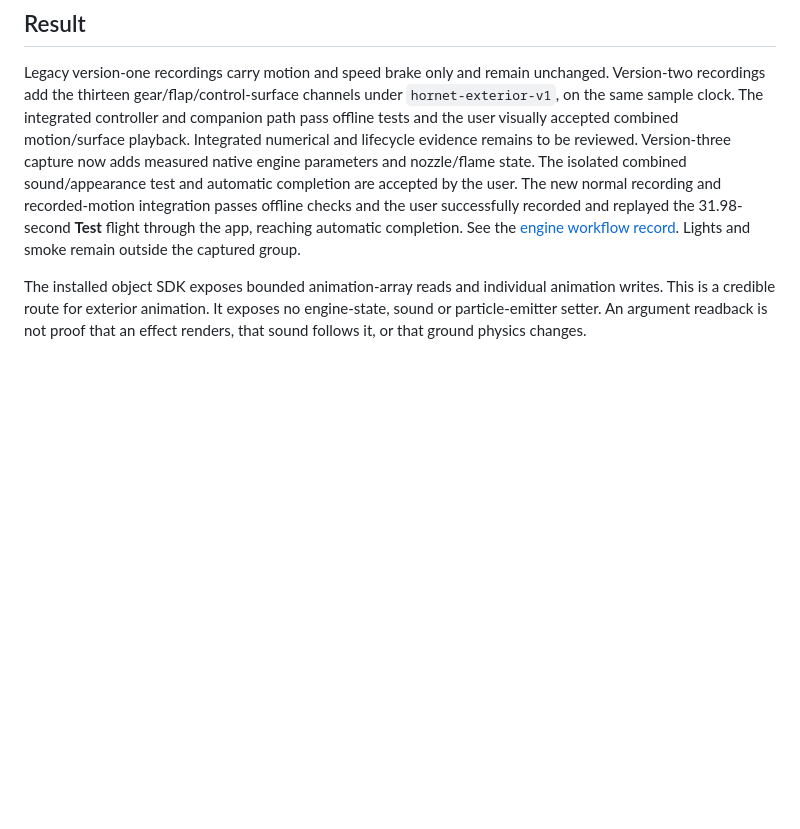
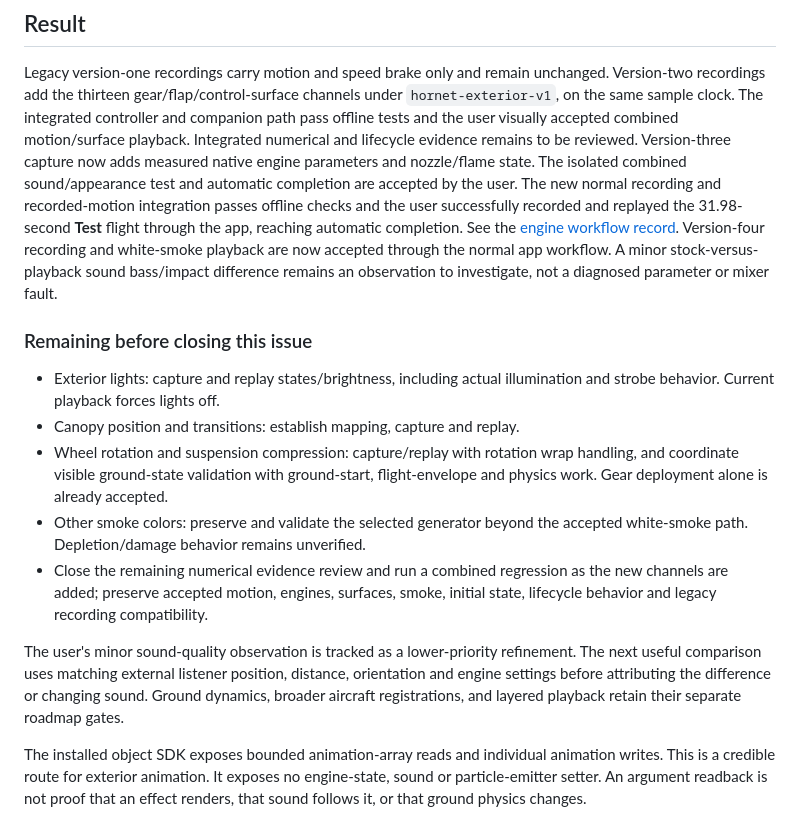
Before and after one commit to caw1517/DCSRecorder, a Markdown page: docs/research/hornet-state-capabilities.md, the part around one of its changes. Rendered like a GitHub page; blank space fills up the shorter version.

```diff
--- a/docs/research/hornet-state-capabilities.md
+++ b/docs/research/hornet-state-capabilities.md
@@ -25,7 +25,29 @@ and automatic completion are accepted by the user. The new normal recording and
 recorded-motion integration passes offline checks and the user successfully
 recorded and replayed the 31.98-second **Test** flight through the app, reaching
 automatic completion. See the [engine workflow record](../../experiments/efm-ownership/results/engine-workflow-2026-09-27/README.md).
-Lights and smoke remain outside the captured group.
+Version-four recording and white-smoke playback are now accepted through the
+normal app workflow. A minor stock-versus-playback sound bass/impact difference
+remains an observation to investigate, not a diagnosed parameter or mixer fault.
+
+### Remaining before closing this issue
+
+- Exterior lights: capture and replay states/brightness, including actual
+  illumination and strobe behavior. Current playback forces lights off.
+- Canopy position and transitions: establish mapping, capture and replay.
+- Wheel rotation and suspension compression: capture/replay with rotation wrap
+  handling, and coordinate visible ground-state validation with ground-start,
+  flight-envelope and physics work. Gear deployment alone is already accepted.
+- Other smoke colors: preserve and validate the selected generator beyond the
+  accepted white-smoke path. Depletion/damage behavior remains unverified.
+- Close the remaining numerical evidence review and run a combined regression
+  as the new channels are added; preserve accepted motion, engines, surfaces,
+  smoke, initial state, lifecycle behavior and legacy recording compatibility.
+
+The user's minor sound-quality observation is tracked as a lower-priority
+refinement. The next useful comparison uses matching external listener position,
+distance, orientation and engine settings before attributing the difference or
+changing sound. Ground dynamics, broader aircraft registrations, and layered
+playback retain their separate roadmap gates.
 
 The installed object SDK exposes bounded animation-array reads and individual
 animation writes. This is a credible route for exterior animation. It exposes
```
Also changed, not shown: other parts of docs/research/hornet-state-capabilities.md (+5 -5 lines), companion/README.md (+3 -2 lines), 1 other file.
